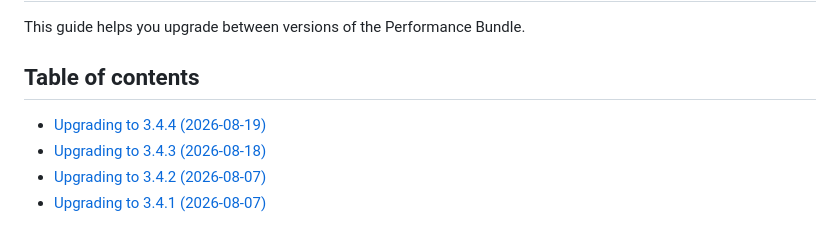
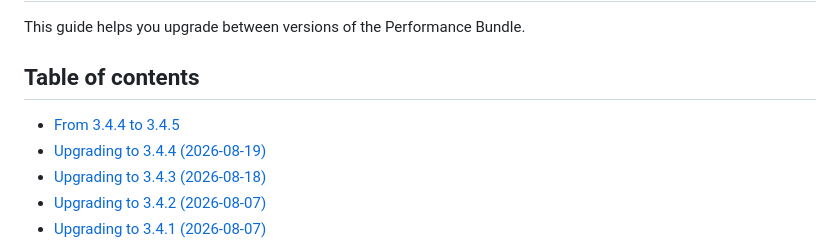
Before and after one commit to nowo-tech/PerformanceBundle, a Markdown page: docs/UPGRADING.md, the part around the change. Rendered like a GitHub page.

```diff
--- a/docs/UPGRADING.md
+++ b/docs/UPGRADING.md
@@ -5,6 +5,8 @@ This guide helps you upgrade between versions of the Performance Bundle.
 
 ## Table of contents
 
+
+- [From 3.4.4 to 3.4.5](#from-344-to-345)
 - [Upgrading to 3.4.4 (2026-08-19)](#upgrading-to-344-2026-08-19)
 - [Upgrading to 3.4.3 (2026-08-18)](#upgrading-to-343-2026-08-18)
 - [Upgrading to 3.4.2 (2026-08-07)](#upgrading-to-342-2026-08-07)
```
Also changed, not shown: docs/CHANGELOG.md (+14 -0 lines).
